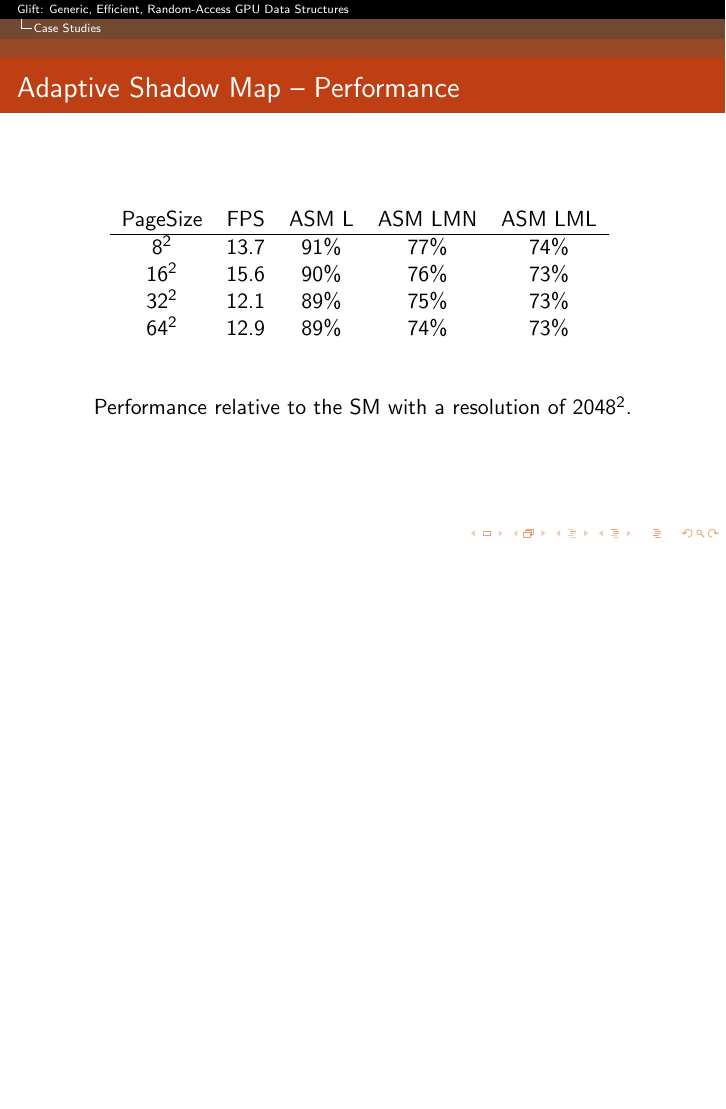
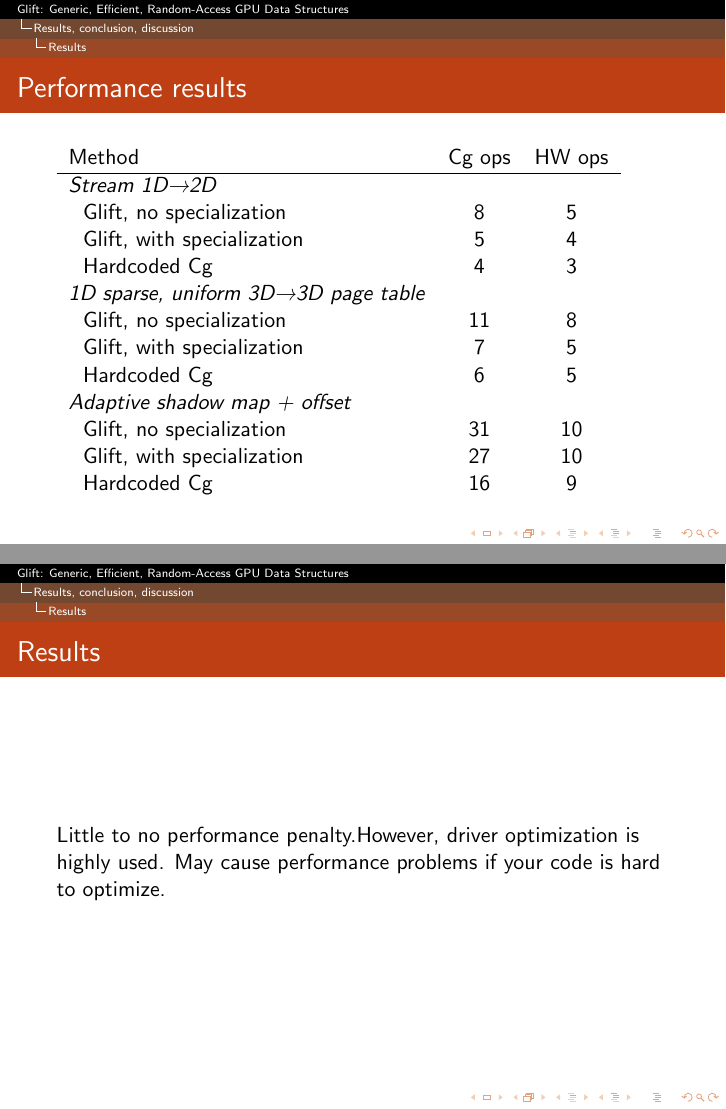
Before and after one commit to hyPiRion/hyPiRion-presentations, LaTeX slides (glift-2013-10-15/presentation.tex): page 39 of 39 before the commit and pages 40 and 42 of 42 after it, the two joined at a grey line, the shorter picture padded with empty space. Compiled offline with pdfLaTeX.

Commit message:
Results.

```diff
--- a/glift-2013-10-15/presentation.tex
+++ b/glift-2013-10-15/presentation.tex
@@ -207,4 +208,32 @@
   \end{center}
 \end{frame}
 
+\section{Results, conclusion, discussion}
+\subsection{Results}
+\begin{frame}
+  \frametitle{Performance results}
+  \begin{tabular}{l c c}
+    Method & Cg ops & HW ops \\\hline
+    \emph{Stream 1D→2D} &&\\
+    ~~Glift, no specialization & 8 & 5 \\
+    ~~Glift, with specialization & 5 & 4 \\
+    ~~Hardcoded Cg & 4 & 3\\
+    \emph{1D sparse, uniform 3D→3D page table} &&\\
+    ~~Glift, no specialization & 11 & 8 \\
+    ~~Glift, with specialization & 7 & 5 \\
+    ~~Hardcoded Cg & 6 & 5\\
+    \emph{Adaptive shadow map + offset} &&\\
+    ~~Glift, no specialization & 31 & 10 \\
+    ~~Glift, with specialization & 27 & 10 \\
+    ~~Hardcoded Cg & 16 & 9\\
+  \end{tabular}
+\end{frame}
+
+\begin{frame}
+  \frametitle{Results}
+
+  Little to no performance penalty.\pause However, driver optimization is highly
+  used. May cause performance problems if your code is hard to optimize.
+\end{frame}
+
 \end{document}
```
Also changed, not shown: glift-2013-10-15/presentation.tex (3 more changed lines).
